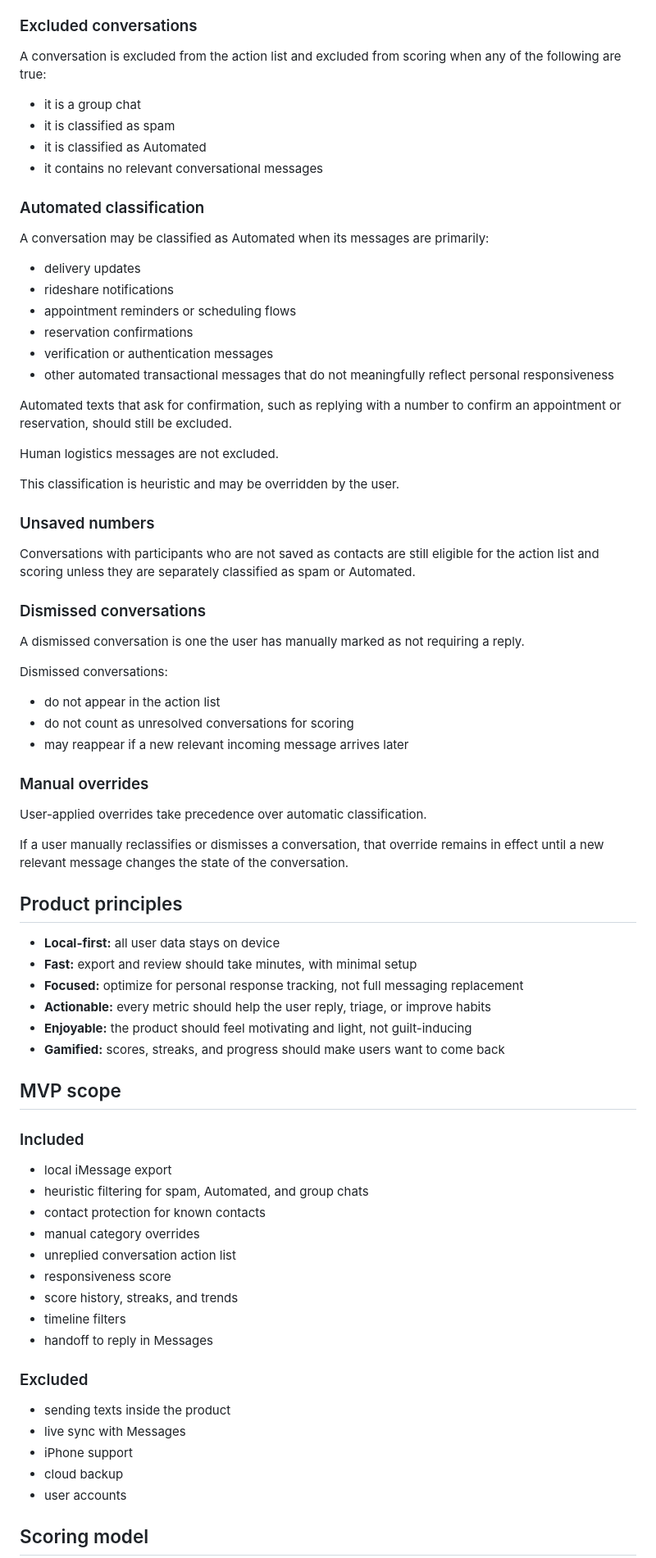
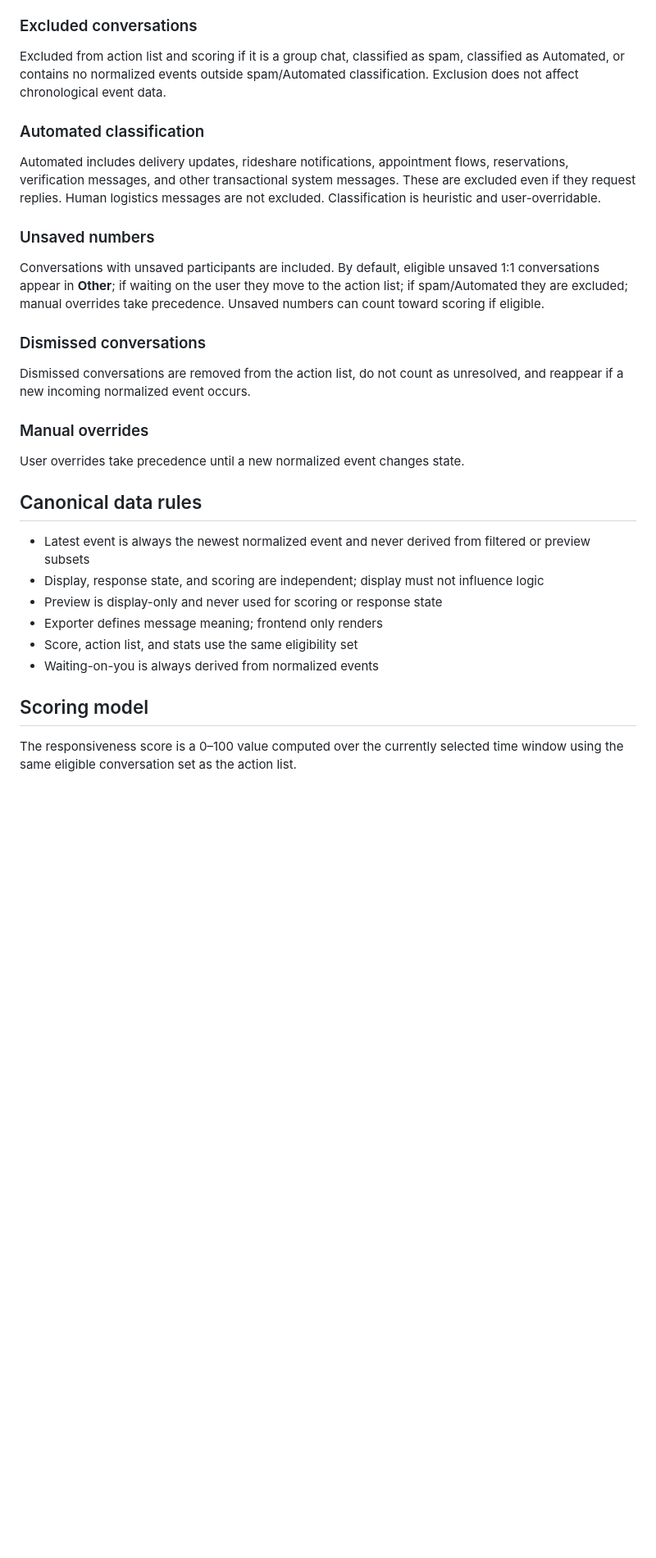
Before and after one commit to skbrownvibing/Miranda2, a Markdown page: docs/prd.md, the part around one of its changes. Shown at 82% size. GitHub-like rendering; blank space fills up the shorter version.

```diff
--- a/docs/prd.md
+++ b/docs/prd.md
@@ -69,76 +35,27 @@ For MVP, the product assumes that a latest incoming relevant message may require
 
 ### Excluded conversations
-
-A conversation is excluded from the action list and excluded from scoring when any of the following are true:
-
-- it is a group chat
-- it is classified as spam
-- it is classified as Automated
-- it contains no relevant conversational messages
+Excluded from action list and scoring if it is a group chat, classified as spam, classified as Automated, or contains no normalized events outside spam/Automated classification. Exclusion does not affect chronological event data.
 
 ### Automated classification
-
-A conversation may be classified as Automated when its messages are primarily:
-- delivery updates
-- rideshare notifications
-- appointment reminders or scheduling flows
-- reservation confirmations
-- verification or authentication messages
-- other automated transactional messages that do not meaningfully reflect personal responsiveness
-
-Automated texts that ask for confirmation, such as replying with a number to confirm an appointment or reservation, should still be excluded.
-
-Human logistics messages are not excluded.
-
-This classification is heuristic and may be overridden by the user.
+Automated includes delivery updates, rideshare notifications, appointment flows, reservations, verification messages, and other transactional system messages. These are excluded even if they request replies. Human logistics messages are not excluded. Classification is heuristic and user-overridable.
 
 ### Unsaved numbers
-
-Conversations with participants who are not saved as contacts are still eligible for the action list and scoring unless they are separately classified as spam or Automated.
+Conversations with unsaved participants are included. By default, eligible unsaved 1:1 conversations appear in **Other**; if waiting on the user they move to the action list; if spam/Automated they are excluded; manual overrides take precedence. Unsaved numbers can count toward scoring if eligible.
 
 ### Dismissed conversations
-
-A dismissed conversation is one the user has manually marked as not requiring a reply.
-
-Dismissed conversations:
-- do not appear in the action list
-- do not count as unresolved conversations for scoring
-- may reappear if a new relevant incoming message arrives later
+Dismissed conversations are removed from the action list, do not count as unresolved, and reappear if a new incoming normalized event occurs.
 
 ### Manual overrides
+User overrides take precedence until a new normalized event changes state.
 
-User-applied overrides take precedence over automatic classification.
-
-If a user manually reclassifies or dismisses a conversation, that override remains in effect until a new relevant message changes the state of the conversation.
-
-## Product principles
-
-- **Local-first:** all user data stays on device
-- **Fast:** export and review should take minutes, with minimal setup
-- **Focused:** optimize for personal response tracking, not full messaging replacement
-- **Actionable:** every metric should help the user reply, triage, or improve habits
-- **Enjoyable:** the product should feel motivating and light, not guilt-inducing
-- **Gamified:** scores, streaks, and progress should make users want to come back
-
-## MVP scope
-
-### Included
-- local iMessage export
-- heuristic filtering for spam, Automated, and group chats
-- contact protection for known contacts
-- manual category overrides
-- unreplied conversation action list
-- responsiveness score
-- score history, streaks, and trends
-- timeline filters
-- handoff to reply in Messages
-
-### Excluded
-- sending texts inside the product
-- live sync with Messages
-- iPhone support
-- cloud backup
-- user accounts
+## Canonical data rules
+- Latest event is always the newest normalized event and never derived from filtered or preview subsets
+- Display, response state, and scoring are independent; display must not influence logic
+- Preview is display-only and never used for scoring or response state
+- Exporter defines message meaning; frontend only renders
+- Score, action list, and stats use the same eligibility set
+- Waiting-on-you is always derived from normalized events
 
 ## Scoring model
+The responsiveness score is a 0–100 value computed over the currently selected time window using the same eligible conversation set as the action list.
 
```
Also changed, not shown: other parts of docs/prd.md (+50 -128 lines).
